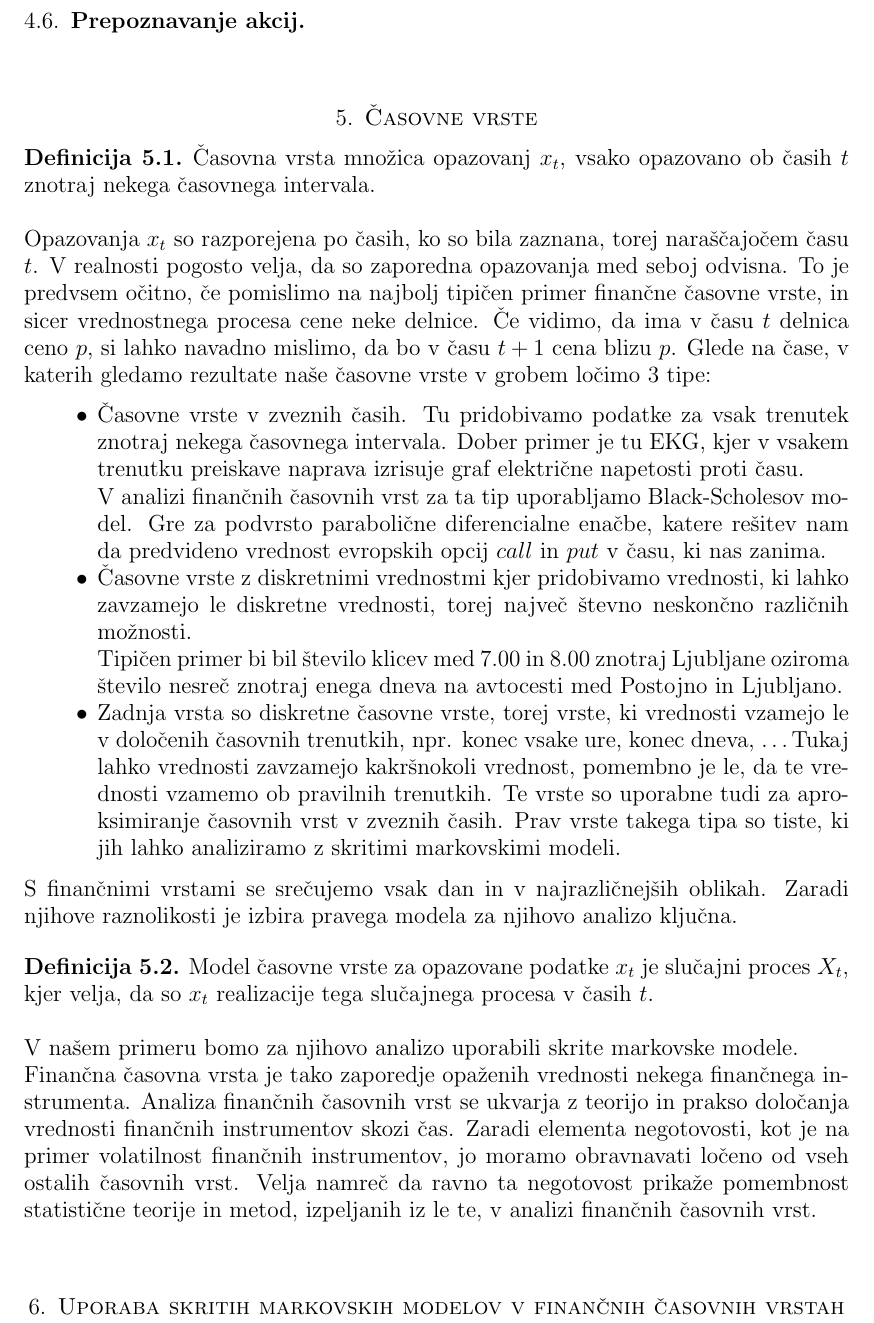
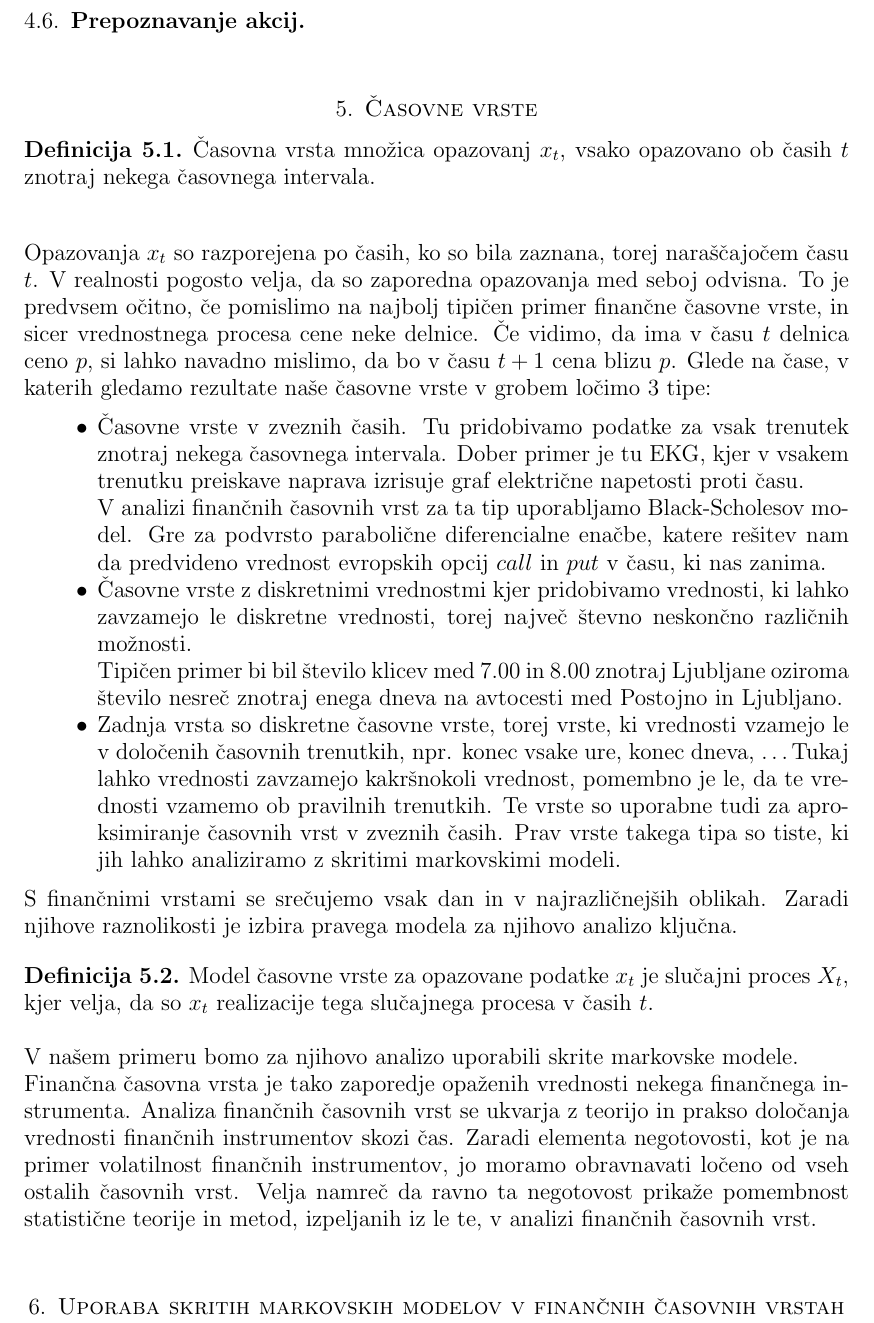
Before and after one commit to mpracek/Diploma, a LaTeX paper (dipl-sem-martin-pracek.tex): part of page 13 of 15, cut so that both start at the same text. Compiled offline with pdfLaTeX; the source files are stored in an older character set and shown here as Unicode; a LaTeX package or settings file that is missing is left out.

Commit message:
txs auto checkin

```diff
--- a/dipl-sem-martin-pracek.tex
+++ b/dipl-sem-martin-pracek.tex
@@ -356,7 +356,8 @@
 \section{Časovne vrste}
 %razloži še kaj o časovnih vrstah iz virov dopiši kaj
 %time analysis
-\definicija{Časovna vrsta} množica opazovanj $x_t$, vsako opazovano ob časih $t$ znotraj nekega časovnega intervala.\\
+\begin{definicija}{Časovna vrsta} množica opazovanj $x_t$, vsako opazovano ob časih $t$ znotraj nekega časovnega intervala.
+\end{definicija}
 \ \\
 Opazovanja $x_t$ so razporejena po časih, ko so bila zaznana, torej naraščajočem času $t$. V realnosti pogosto velja, da so zaporedna opazovanja med seboj odvisna. To je predvsem očitno, če pomislimo na najbolj tipičen primer finančne časovne vrste, in sicer vrednostnega procesa cene neke delnice.  Če vidimo, da ima v času $t$ delnica ceno $p$, si lahko navadno mislimo, da bo v času $t+1$ cena blizu $p$.
 Glede na čase, v katerih gledamo rezultate naše časovne vrste v grobem ločimo $3$ tipe:
```
